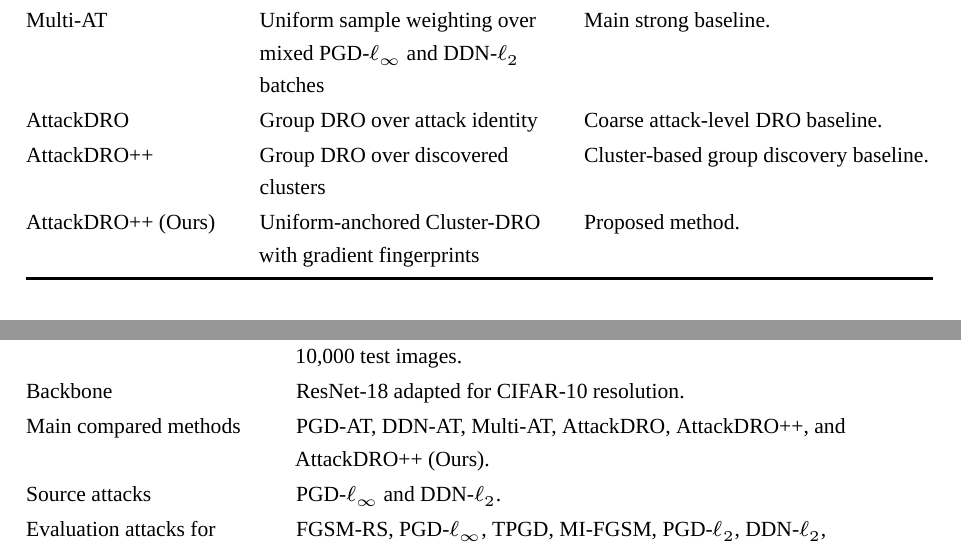
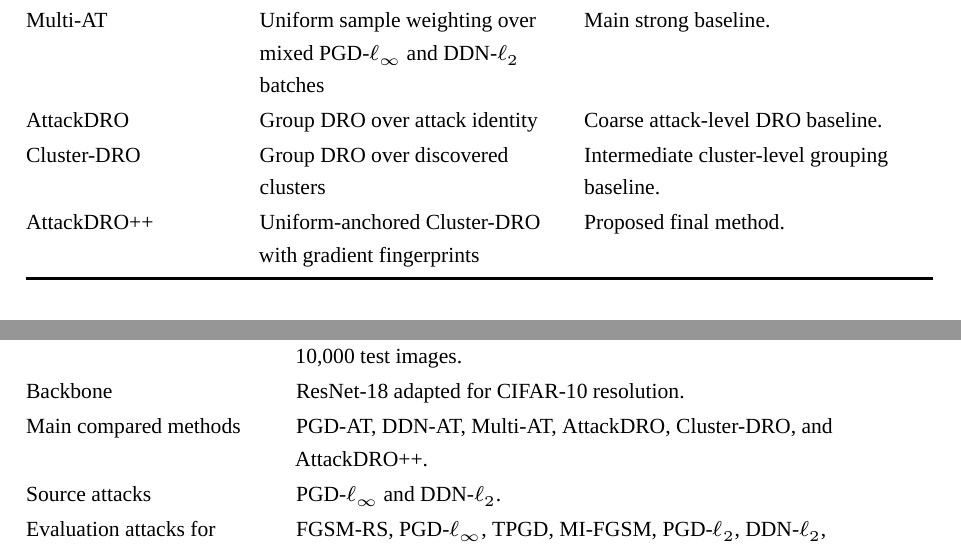
Before and after one commit to anhkiet287/ARDG, a LaTeX thesis (report/main.tex, which reads report/chapters/chapter5/4-configuration.tex, report/chapters/chapter5/9-tools_tracking.tex): two parts of pages 53 and 64 of 116, joined at a grey line, cut so that both start at the same text. Compiled offline with XeLaTeX; a missing font is replaced by an installed copy or a similar font.

Commit message:
update report

```diff
--- a/report/chapters/chapter5/4-configuration.tex
+++ b/report/chapters/chapter5/4-configuration.tex
@@ -85,13 +85,13 @@ AttackDRO
 & Group DRO over attack identity
 & Coarse attack-level DRO baseline. \\
 
+Cluster-DRO
+& Group DRO over discovered clusters
+& Intermediate cluster-level grouping baseline. \\
+
 AttackDRO++
-& Group DRO over discovered clusters
-& Cluster-based group discovery baseline. \\
-
-AttackDRO++ (Ours)
 & Uniform-anchored Cluster-DRO with gradient fingerprints
-& Proposed method. \\
+& Proposed final method. \\
 \bottomrule
 \end{tabularx}
 \end{table}
--- a/report/chapters/chapter5/9-tools_tracking.tex
+++ b/report/chapters/chapter5/9-tools_tracking.tex
@@ -132,7 +132,7 @@ Backbone
 & ResNet-18 adapted for CIFAR-10 resolution. \\
 
 Main compared methods
-& PGD-AT, DDN-AT, Multi-AT, AttackDRO, AttackDRO++, and AttackDRO++ (Ours). \\
+& PGD-AT, DDN-AT, Multi-AT, AttackDRO, Cluster-DRO, and AttackDRO++. \\
 
 Source attacks
 & PGD-$\ell_\infty$ and DDN-$\ell_2$. \\
```
Also changed, not shown: report/chapters/chapter5/1-dataset_preprocessing.tex (+1 -1 lines), report/chapters/chapter5/3-attack_suite.tex (+3 -3 lines), report/chapters/chapter5/5-choices.tex (+1 -1 lines), report/chapters/chapter5/8-graybox_transfer.tex (+1 -1 lines), 4 other files.
